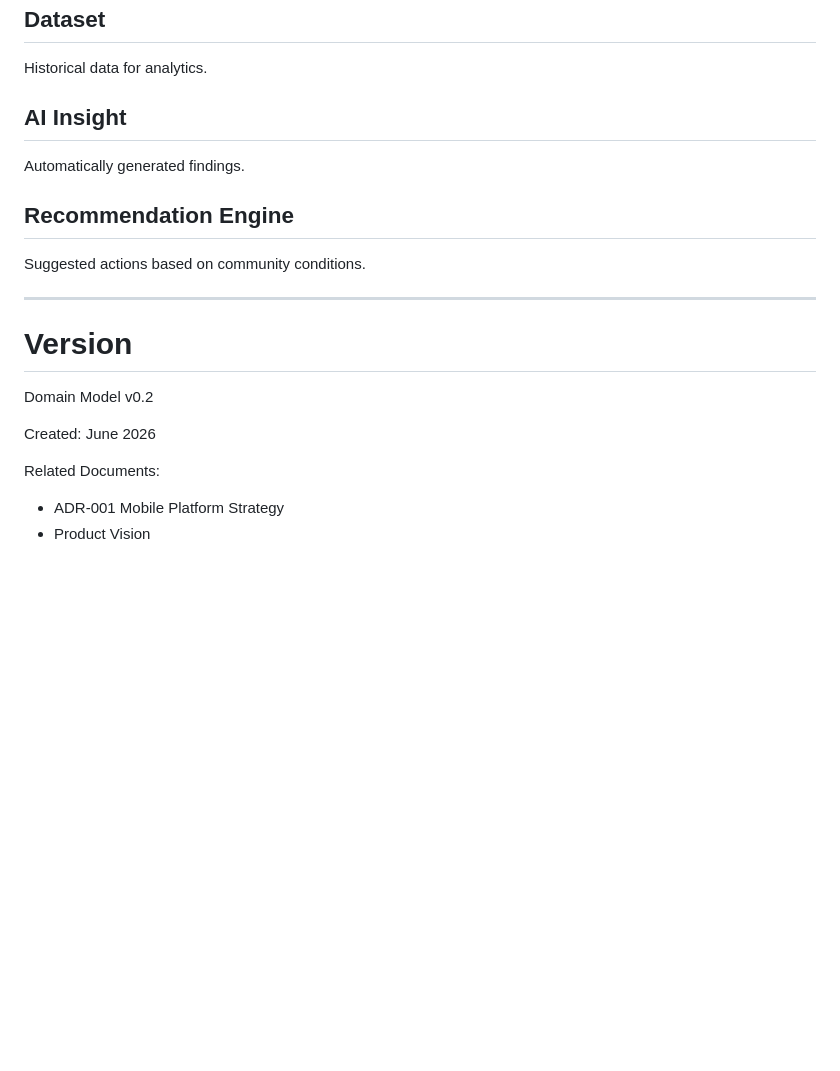
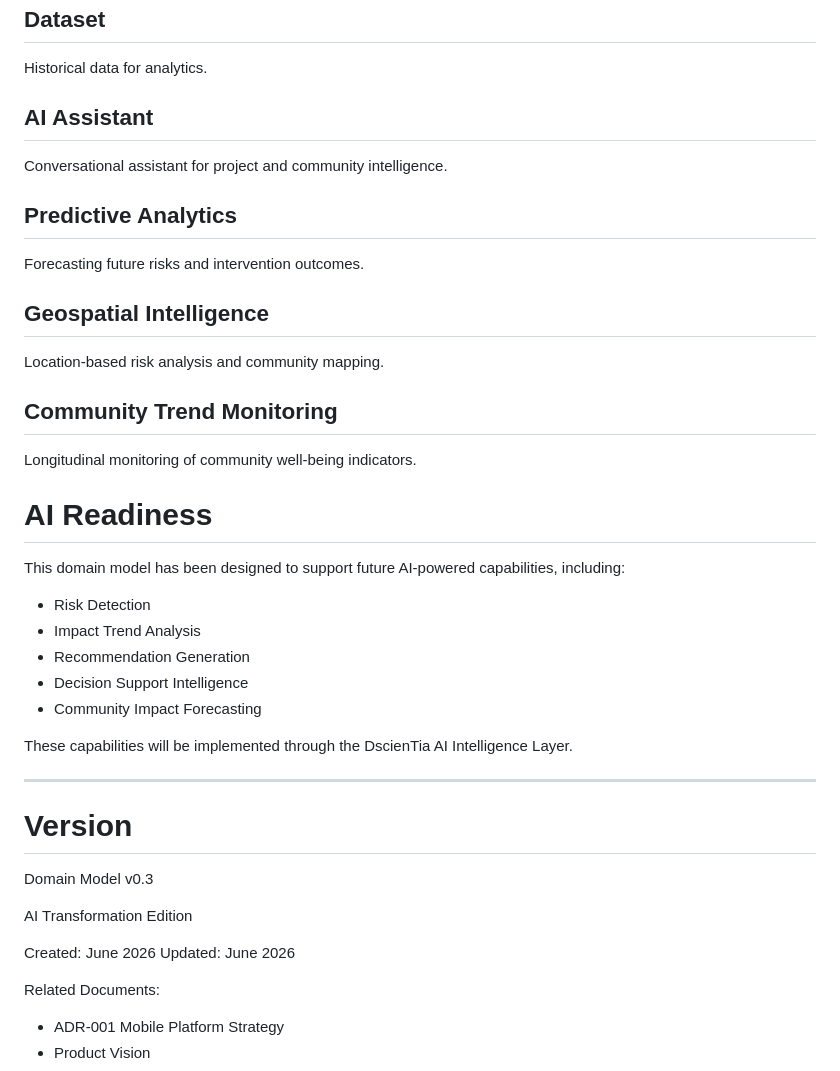
Before and after one commit to littlepasluv/dscientia-mobile, a Markdown page: docs/architecture/Domain-Model.md, the part around one of its changes. Rendered like a GitHub page; blank space fills up the shorter version.

```diff
--- a/docs/architecture/Domain-Model.md
+++ b/docs/architecture/Domain-Model.md
@@ -293,21 +393,44 @@ Tracking aid and resource allocation.
 
 Historical data for analytics.
 
-## AI Insight
+## AI Assistant
 
-Automatically generated findings.
+Conversational assistant for project and community intelligence.
 
-## Recommendation Engine
+## Predictive Analytics
 
-Suggested actions based on community conditions.
+Forecasting future risks and intervention outcomes.
+
+## Geospatial Intelligence
+
+Location-based risk analysis and community mapping.
+
+## Community Trend Monitoring
+
+Longitudinal monitoring of community well-being indicators.
+
+# AI Readiness
+
+This domain model has been designed to support future AI-powered capabilities, including:
+
+- Risk Detection
+- Impact Trend Analysis
+- Recommendation Generation
+- Decision Support Intelligence
+- Community Impact Forecasting
+
+These capabilities will be implemented through the DscienTia AI Intelligence Layer.
 
 ---
 
 # Version
 
-Domain Model v0.2
+Domain Model v0.3
+
+AI Transformation Edition
 
 Created: June 2026
+Updated: June 2026
 
 Related Documents:
 
```
Also changed, not shown: other parts of docs/architecture/Domain-Model.md (+131 -31 lines).
